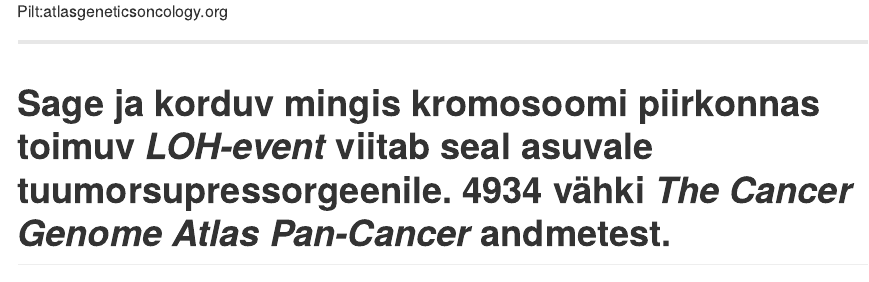
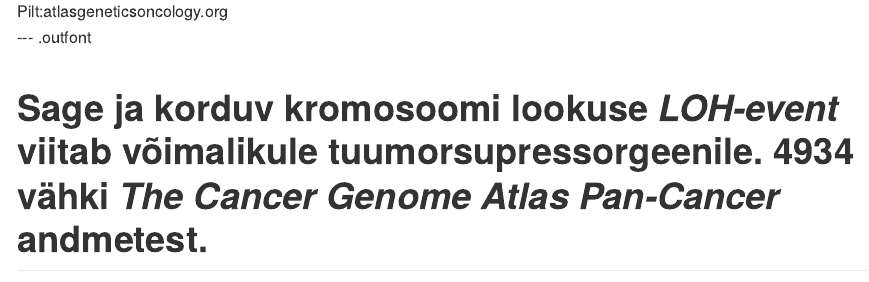
Before and after one commit to Onkobioloogia/Tuumorsupressorid, an R Markdown document (index.Rmd): the page in a window 1100 px wide, from 6420 px down. The pictures show the output file index.md that the author committed with the source, drawn offline in the style of GitHub.

Commit message:
publishing deck

```diff
--- a/index.Rmd
+++ b/index.Rmd
@@ -270,9 +270,9 @@ LOH-il on erinevaid mehhanisme:
 
 <footer class="source">Pilt:atlasgeneticsoncology.org</footer>
 
----
+--- .outfont
 
-# Sage ja korduv mingis kromosoomi piirkonnas toimuv *LOH-event* viitab seal asuvale tuumorsupressorgeenile. 4934 vähki *The Cancer Genome Atlas Pan-Cancer* andmetest.
+# Sage ja korduv kromosoomi lookuse *LOH-event* viitab võimalikule tuumorsupressorgeenile. 4934 vähki *The Cancer Genome Atlas Pan-Cancer* andmetest.
 
 Genoomi piirk.|Geene piirk.|Märklaud|Sagedasti muteerunud geen = p.value | Funktsioon
 --------------|------------|--------|------------------------------------|-------
```
Also changed, not shown: index.html, index.md.
